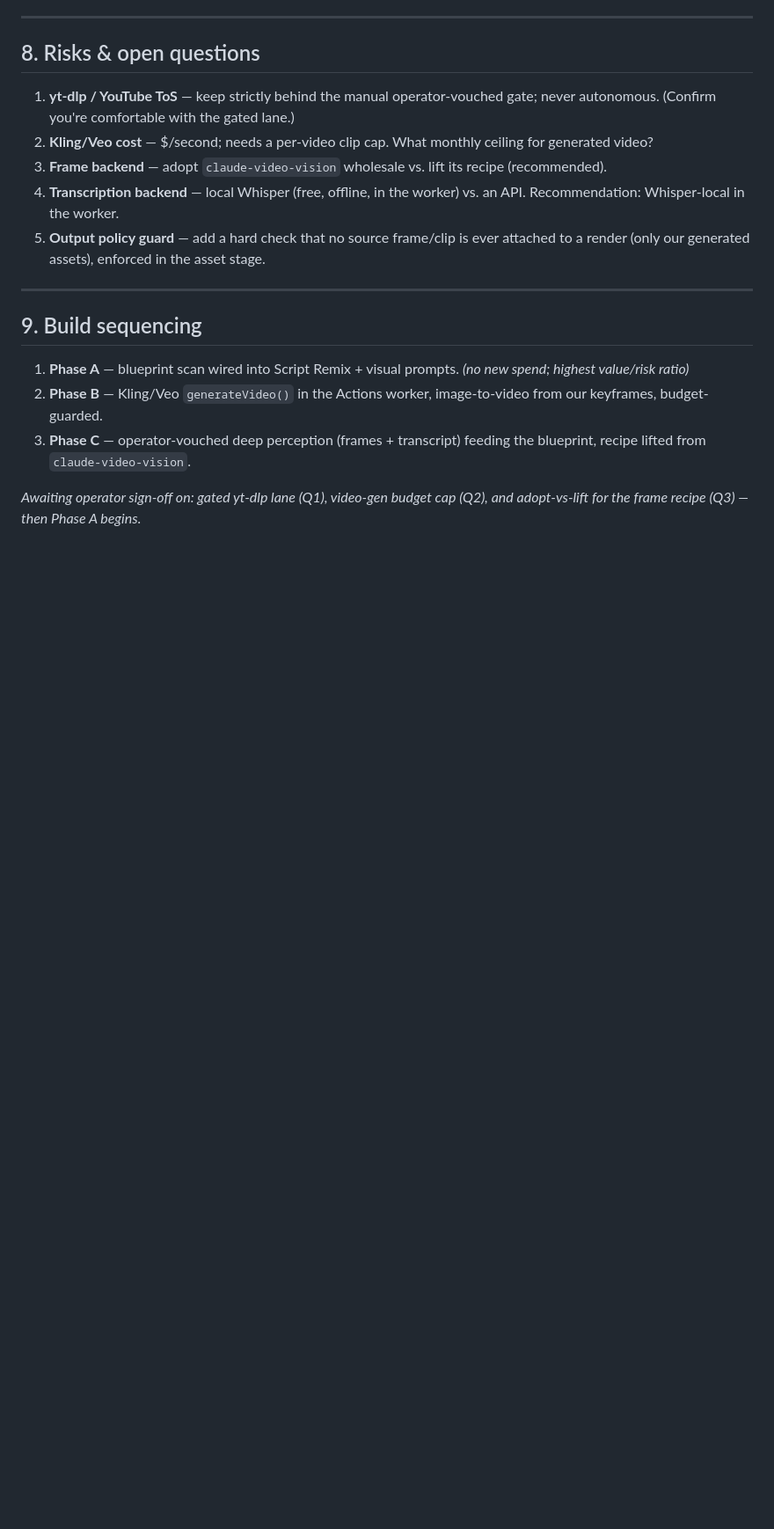
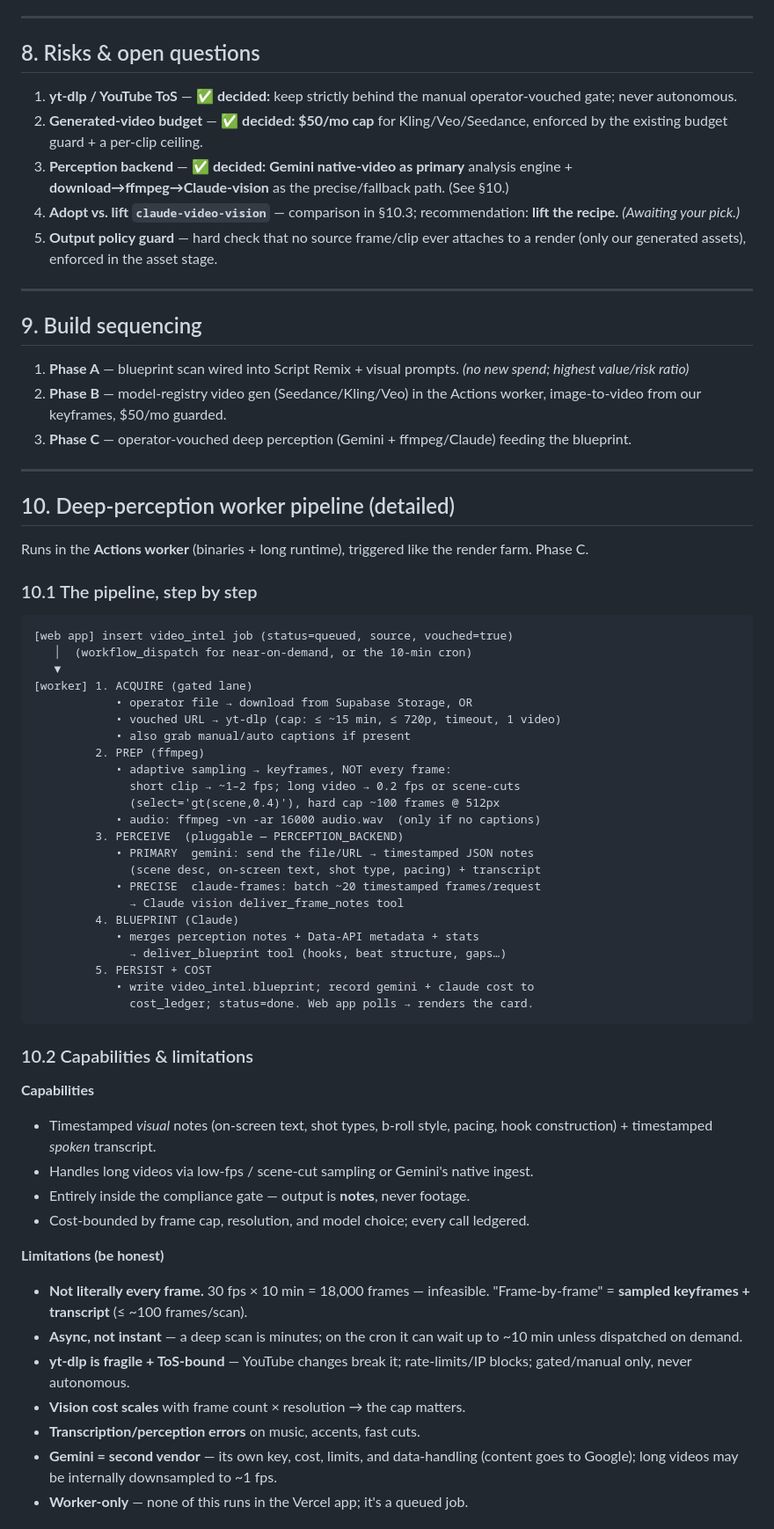
Before and after one commit to BlissDirective/FL-YT-Channel-App-V1, a Markdown page: docs/video-intelligence-spec.md, the part around one of its changes. Shown at 88% size. GitHub-like rendering; blank space fills up the shorter version.

Commit message:
docs(video-intel): detailed deep-perception worker pipeline, Gemini wiring, $50 cap, adopt-vs-lift

````diff
--- a/docs/video-intelligence-spec.md
+++ b/docs/video-intelligence-spec.md
@@ -211,24 +211,80 @@ minimal and fully under our compliance gate.
 
 ## 8. Risks & open questions
 
-1. **yt-dlp / YouTube ToS** — keep strictly behind the manual operator-vouched
-   gate; never autonomous. (Confirm you're comfortable with the gated lane.)
-2. **Kling/Veo cost** — $/second; needs a per-video clip cap. What monthly ceiling
-   for generated video?
-3. **Frame backend** — adopt `claude-video-vision` wholesale vs. lift its recipe
-   (recommended).
-4. **Transcription backend** — local Whisper (free, offline, in the worker) vs.
-   an API. Recommendation: Whisper-local in the worker.
-5. **Output policy guard** — add a hard check that no source frame/clip is ever
-   attached to a render (only our generated assets), enforced in the asset stage.
+1. **yt-dlp / YouTube ToS** — ✅ **decided:** keep strictly behind the manual
+   operator-vouched gate; never autonomous.
+2. **Generated-video budget** — ✅ **decided: $50/mo cap** for Kling/Veo/Seedance,
+   enforced by the existing budget guard + a per-clip ceiling.
+3. **Perception backend** — ✅ **decided:** **Gemini native-video as primary**
+   analysis engine + **download→ffmpeg→Claude-vision** as the precise/fallback
+   path. (See §10.)
+4. **Adopt vs. lift `claude-video-vision`** — comparison in §10.3; recommendation:
+   **lift the recipe.** *(Awaiting your pick.)*
+5. **Output policy guard** — hard check that no source frame/clip ever attaches to
+   a render (only our generated assets), enforced in the asset stage.
 
 ---
 
 ## 9. Build sequencing
 
 1. **Phase A** — blueprint scan wired into Script Remix + visual prompts. *(no new spend; highest value/risk ratio)*
-2. **Phase B** — Kling/Veo `generateVideo()` in the Actions worker, image-to-video from our keyframes, budget-guarded.
-3. **Phase C** — operator-vouched deep perception (frames + transcript) feeding the blueprint, recipe lifted from `claude-video-vision`.
+2. **Phase B** — model-registry video gen (Seedance/Kling/Veo) in the Actions worker, image-to-video from our keyframes, $50/mo guarded.
+3. **Phase C** — operator-vouched deep perception (Gemini + ffmpeg/Claude) feeding the blueprint.
 
-*Awaiting operator sign-off on: gated yt-dlp lane (Q1), video-gen budget cap (Q2),
-and adopt-vs-lift for the frame recipe (Q3) — then Phase A begins.*
+---
+
+## 10. Deep-perception worker pipeline (detailed)
+
+Runs in the **Actions worker** (binaries + long runtime), triggered like the
+render farm. Phase C.
+
+### 10.1 The pipeline, step by step
+
+```
+[web app] insert video_intel job (status=queued, source, vouched=true)
+   │  (workflow_dispatch for near-on-demand, or the 10-min cron)
+   ▼
+[worker] 1. ACQUIRE (gated lane)
+            • operator file → download from Supabase Storage, OR
+            • vouched URL → yt-dlp (cap: ≤ ~15 min, ≤ 720p, timeout, 1 video)
+            • also grab manual/auto captions if present
+         2. PREP (ffmpeg)
+            • adaptive sampling → keyframes, NOT every frame:
+              short clip → ~1–2 fps; long video → 0.2 fps or scene-cuts
+              (select='gt(scene,0.4)'), hard cap ~100 frames @ 512px
+            • audio: ffmpeg -vn -ar 16000 audio.wav  (only if no captions)
+         3. PERCEIVE  (pluggable — PERCEPTION_BACKEND)
+            • PRIMARY  gemini: send the file/URL → timestamped JSON notes
+              (scene desc, on-screen text, shot type, pacing) + transcript
+            • PRECISE  claude-frames: batch ~20 timestamped frames/request
+              → Claude vision deliver_frame_notes tool
+         4. BLUEPRINT (Claude)
+            • merges perception notes + Data-API metadata + stats
+              → deliver_blueprint tool (hooks, beat structure, gaps…)
+         5. PERSIST + COST
+            • write video_intel.blueprint; record gemini + claude cost to
+              cost_ledger; status=done. Web app polls → renders the card.
+```
+
+### 10.2 Capabilities & limitations
+
+**Capabilities**
+- Timestamped *visual* notes (on-screen text, shot types, b-roll style, pacing,
+  hook construction) + timestamped *spoken* transcript.
+- Handles long videos via low-fps / scene-cut sampling or Gemini's native ingest.
+- Entirely inside the compliance gate — output is **notes**, never footage.
+- Cost-bounded by frame cap, resolution, and model choice; every call ledgered.
+
+**Limitations (be honest)**
+- **Not literally every frame.** 30 fps × 10 min = 18,000 frames — infeasible.
+  "Frame-by-frame" = **sampled keyframes + transcript** (≤ ~100 frames/scan).
+- **Async, not instant** — a deep scan is minutes; on the cron it can wait up to
+  ~10 min unless dispatched on demand.
+- **yt-dlp is fragile + ToS-bound** — YouTube changes break it; rate-limits/IP
+  blocks; gated/manual only, never autonomous.
+- **Vision cost scales** with frame count × resolution → the cap matters.
+- **Transcription/perception errors** on music, accents, fast cuts.
+- **Gemini = second vendor** — its own key, cost, limits, and data-handling
+  (content goes to Google); long videos may be internally downsampled to ~1 fps.
+- **Worker-only** — none of this runs in the Vercel app; it's a queued job.
+
````
Also changed, not shown: other parts of docs/video-intelligence-spec.md (+45 -0 lines).
